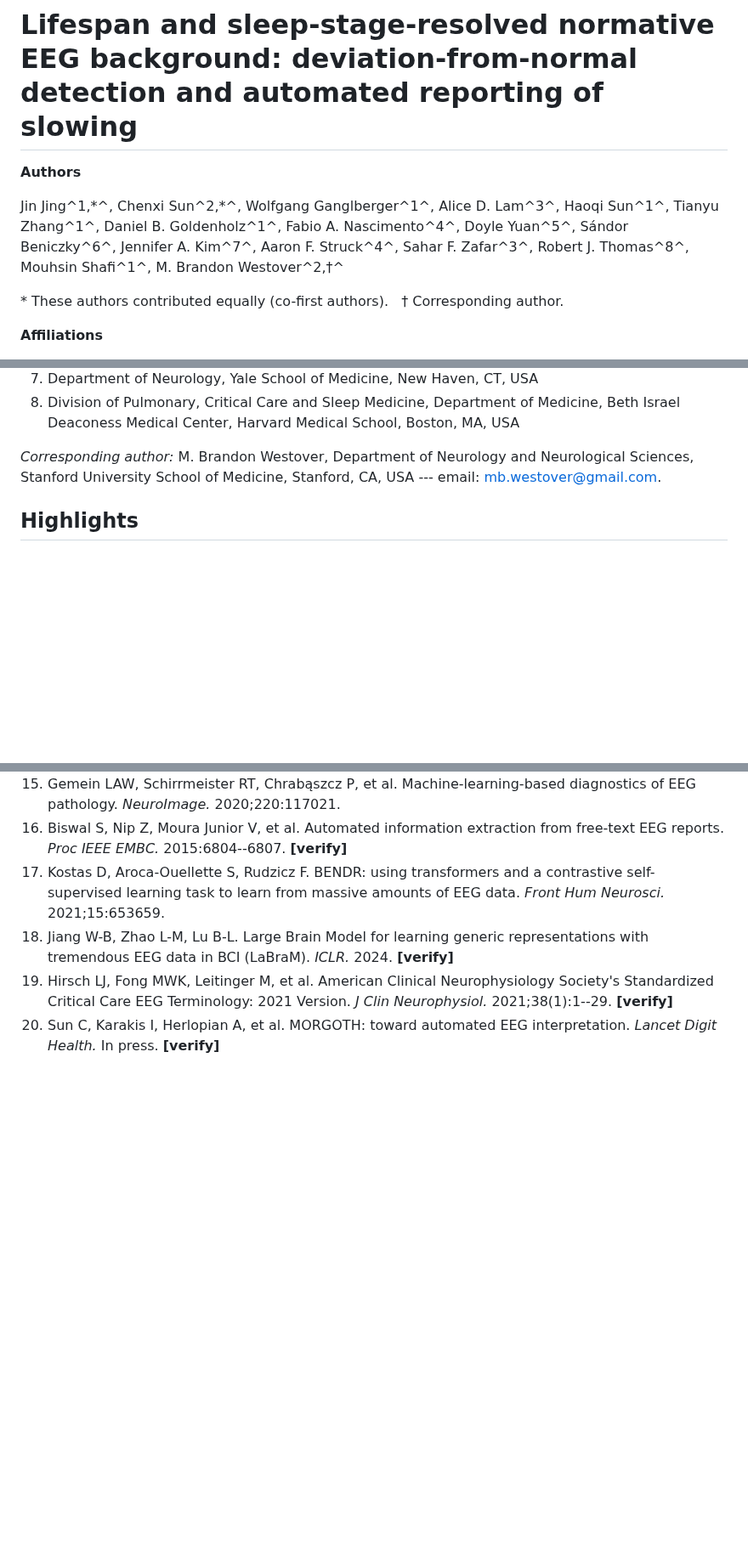
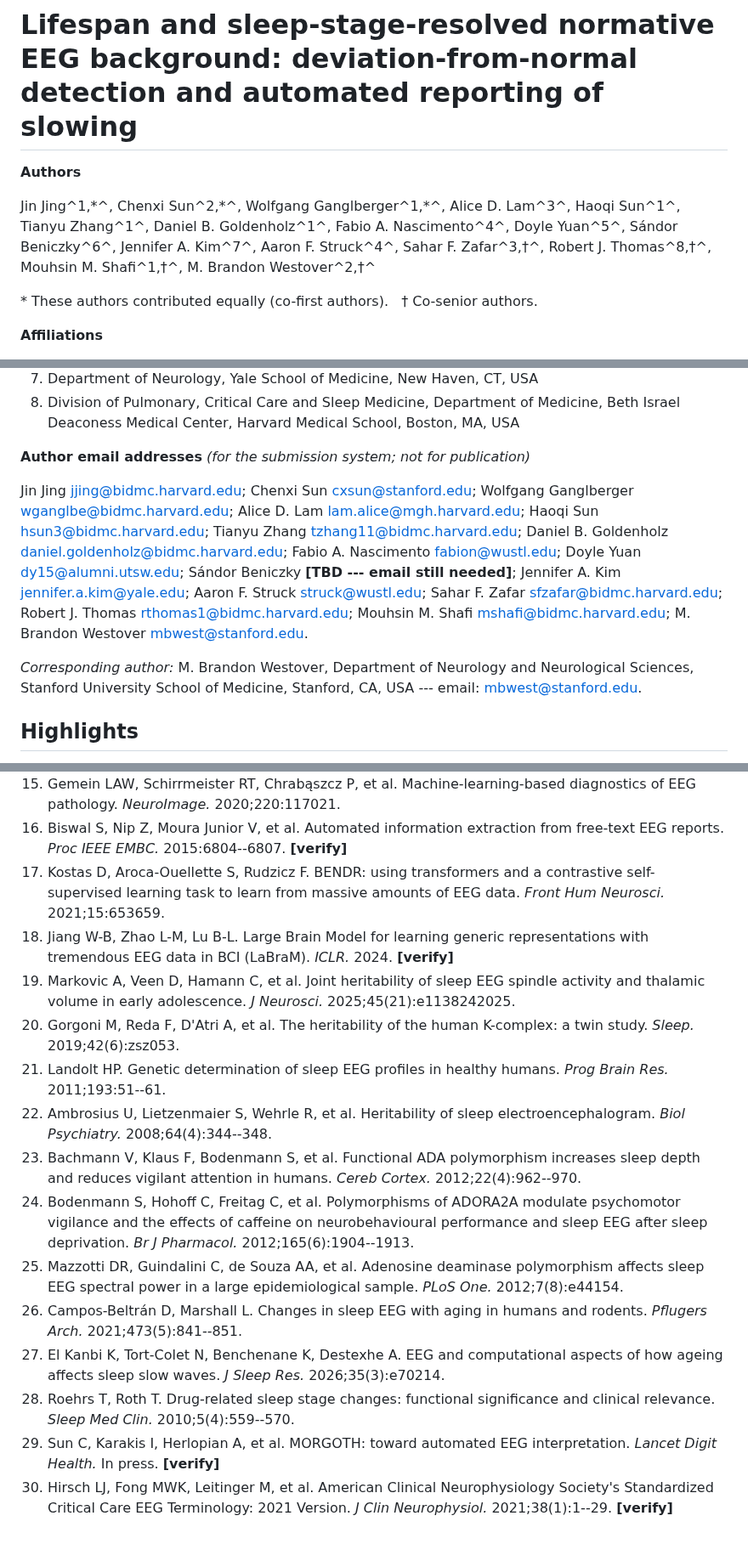
Before and after one commit to bdsp-core/morgoth-slowing-growth-curves, a Markdown page: docs/manuscript_draft.md, 3 parts joined by grey strips. Shown at 85% size. Drawn GitHub-style; blank space fills up the shorter version.

```diff
--- a/docs/manuscript_draft.md
+++ b/docs/manuscript_draft.md
@@ -2,9 +2,9 @@
 
 **Authors**
 
-Jin Jing^1,\*^, Chenxi Sun^2,\*^, Wolfgang Ganglberger^1^, Alice D. Lam^3^, Haoqi Sun^1^, Tianyu Zhang^1^, Daniel B. Goldenholz^1^, Fabio A. Nascimento^4^, Doyle Yuan^5^, Sándor Beniczky^6^, Jennifer A. Kim^7^, Aaron F. Struck^4^, Sahar F. Zafar^3^, Robert J. Thomas^8^, Mouhsin Shafi^1^, M. Brandon Westover^2,†^
+Jin Jing^1,\*^, Chenxi Sun^2,\*^, Wolfgang Ganglberger^1,\*^, Alice D. Lam^3^, Haoqi Sun^1^, Tianyu Zhang^1^, Daniel B. Goldenholz^1^, Fabio A. Nascimento^4^, Doyle Yuan^5^, Sándor Beniczky^6^, Jennifer A. Kim^7^, Aaron F. Struck^4^, Sahar F. Zafar^3,†^, Robert J. Thomas^8,†^, Mouhsin M. Shafi^1,†^, M. Brandon Westover^2,†^
 
-\* These authors contributed equally (co-first authors).   † Corresponding author.
+\* These authors contributed equally (co-first authors).   † Co-senior authors.
 
 **Affiliations**
 
@@ -17,7 +17,18 @@ Jin Jing^1,\*^, Chenxi Sun^2,\*^, Wolfgang Ganglberger^1^, Alice D. Lam^3^, Haoq
 7.  Department of Neurology, Yale School of Medicine, New Haven, CT, USA
 8.  Division of Pulmonary, Critical Care and Sleep Medicine, Department of Medicine, Beth Israel Deaconess Medical Center, Harvard Medical School, Boston, MA, USA
 
-*Corresponding author:* M. Brandon Westover, Department of Neurology and Neurological Sciences, Stanford University School of Medicine, Stanford, CA, USA --- email: <mb.westover@gmail.com>.
+**Author email addresses** *(for the submission system; not for publication)*
+
+Jin Jing <jjing@bidmc.harvard.edu>; Chenxi Sun <cxsun@stanford.edu>; Wolfgang Ganglberger
+<wganglbe@bidmc.harvard.edu>; Alice D. Lam <lam.alice@mgh.harvard.edu>; Haoqi Sun
+<hsun3@bidmc.harvard.edu>; Tianyu Zhang <tzhang11@bidmc.harvard.edu>; Daniel B. Goldenholz
+<daniel.goldenholz@bidmc.harvard.edu>; Fabio A. Nascimento <fabion@wustl.edu>; Doyle Yuan
+<dy15@alumni.utsw.edu>; Sándor Beniczky **\[TBD --- email still needed\]**; Jennifer A. Kim
+<jennifer.a.kim@yale.edu>; Aaron F. Struck <struck@wustl.edu>; Sahar F. Zafar
+<sfzafar@bidmc.harvard.edu>; Robert J. Thomas <rthomas1@bidmc.harvard.edu>; Mouhsin M. Shafi
+<mshafi@bidmc.harvard.edu>; M. Brandon Westover <mbwest@stanford.edu>.
+
+*Corresponding author:* M. Brandon Westover, Department of Neurology and Neurological Sciences, Stanford University School of Medicine, Stanford, CA, USA --- email: <mbwest@stanford.edu>.
 
 ## Highlights
 
@@ -260,5 +273,15 @@ Code is released as the open-source package `bdsp-core/morgoth-slowing-growth-cu
 16. Biswal S, Nip Z, Moura Junior V, et al. Automated information extraction from free-text EEG reports. *Proc IEEE EMBC.* 2015:6804--6807. **\[verify\]**
 17. Kostas D, Aroca-Ouellette S, Rudzicz F. BENDR: using transformers and a contrastive self-supervised learning task to learn from massive amounts of EEG data. *Front Hum Neurosci.* 2021;15:653659.
 18. Jiang W-B, Zhao L-M, Lu B-L. Large Brain Model for learning generic representations with tremendous EEG data in BCI (LaBraM). *ICLR.* 2024. **\[verify\]**
-19. Hirsch LJ, Fong MWK, Leitinger M, et al. American Clinical Neurophysiology Society's Standardized Critical Care EEG Terminology: 2021 Version. *J Clin Neurophysiol.* 2021;38(1):1--29. **\[verify\]**
-20. Sun C, Karakis I, Herlopian A, et al. MORGOTH: toward automated EEG interpretation. *Lancet Digit Health.* In press. **\[verify\]**
+19. Markovic A, Veen D, Hamann C, et al. Joint heritability of sleep EEG spindle activity and thalamic volume in early adolescence. *J Neurosci.* 2025;45(21):e1138242025.
+20. Gorgoni M, Reda F, D'Atri A, et al. The heritability of the human K-complex: a twin study. *Sleep.* 2019;42(6):zsz053.
+21. Landolt HP. Genetic determination of sleep EEG profiles in healthy humans. *Prog Brain Res.* 2011;193:51--61.
+22. Ambrosius U, Lietzenmaier S, Wehrle R, et al. Heritability of sleep electroencephalogram. *Biol Psychiatry.* 2008;64(4):344--348.
+23. Bachmann V, Klaus F, Bodenmann S, et al. Functional ADA polymorphism increases sleep depth and reduces vigilant attention in humans. *Cereb Cortex.* 2012;22(4):962--970.
+24. Bodenmann S, Hohoff C, Freitag C, et al. Polymorphisms of ADORA2A modulate psychomotor vigilance and the effects of caffeine on neurobehavioural performance and sleep EEG after sleep deprivation. *Br J Pharmacol.* 2012;165(6):1904--1913.
+25. Mazzotti DR, Guindalini C, de Souza AA, et al. Adenosine deaminase polymorphism affects sleep EEG spectral power in a large epidemiological sample. *PLoS One.* 2012;7(8):e44154.
+26. Campos-Beltrán D, Marshall L. Changes in sleep EEG with aging in humans and rodents. *Pflugers Arch.* 2021;473(5):841--851.
+27. El Kanbi K, Tort-Colet N, Benchenane K, Destexhe A. EEG and computational aspects of how ageing affects sleep slow waves. *J Sleep Res.* 2026;35(3):e70214.
+28. Roehrs T, Roth T. Drug-related sleep stage changes: functional significance and clinical relevance. *Sleep Med Clin.* 2010;5(4):559--570.
+29. Sun C, Karakis I, Herlopian A, et al. MORGOTH: toward automated EEG interpretation. *Lancet Digit Health.* In press. **\[verify\]**
+30. Hirsch LJ, Fong MWK, Leitinger M, et al. American Clinical Neurophysiology Society's Standardized Critical Care EEG Terminology: 2021 Version. *J Clin Neurophysiol.* 2021;38(1):1--29. **\[verify\]**
```
Also changed, not shown: other parts of docs/manuscript_draft.md (+7 -5 lines), docs/review/comment_tracker.md (added, +91 -0 lines).
